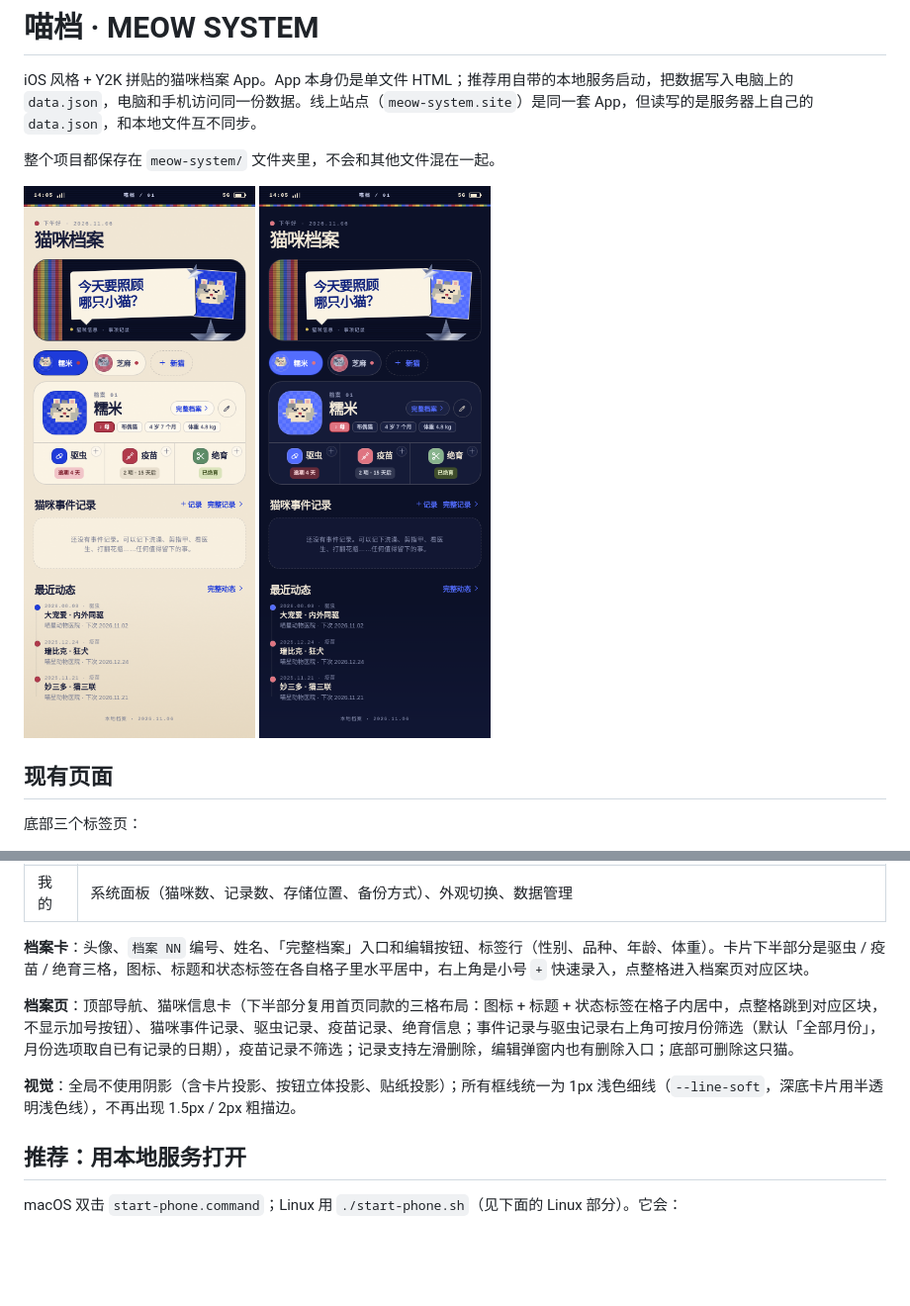
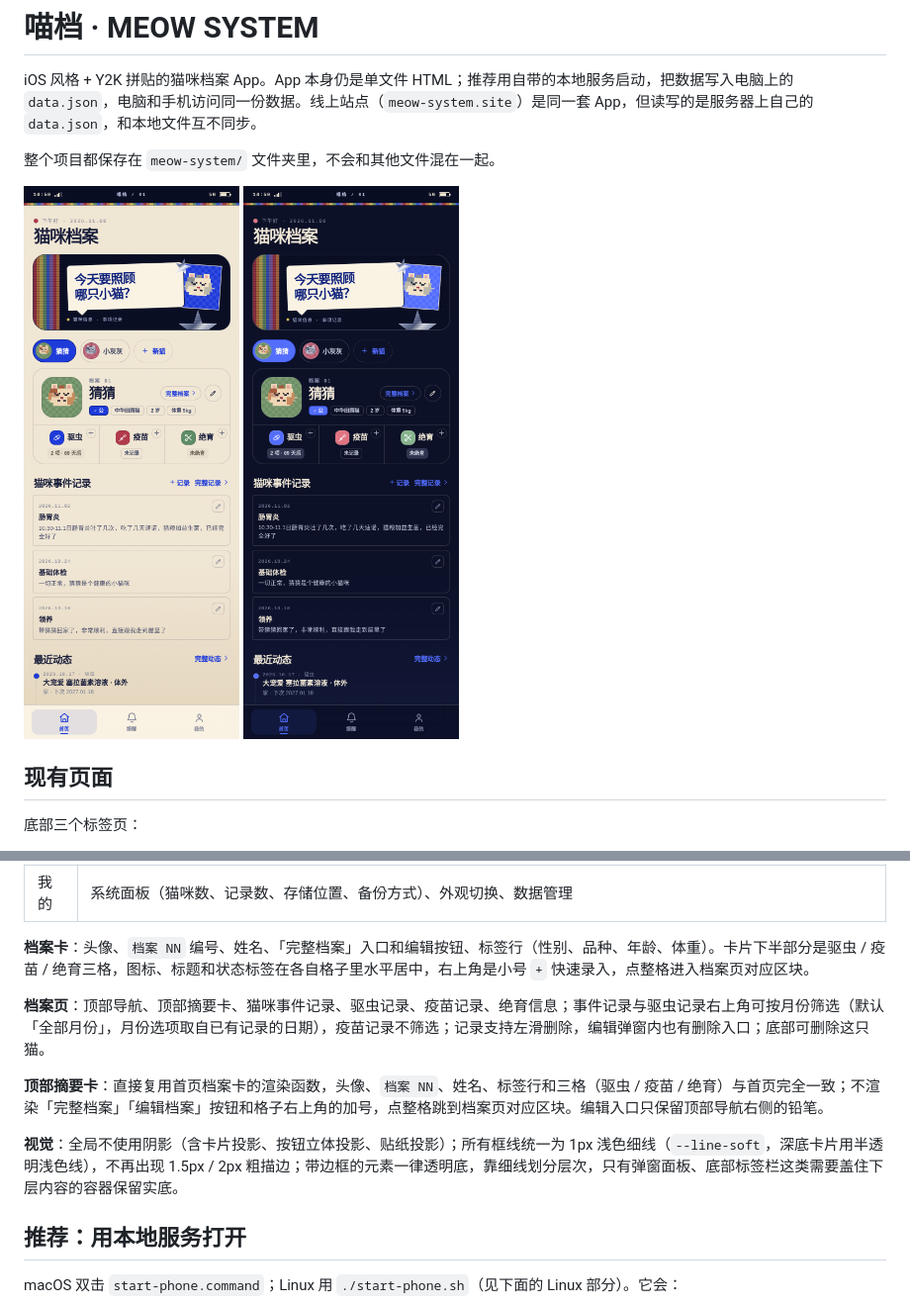
Before and after one commit to kfvris174-bot/meow-system, a Markdown page: README.md, 2 parts joined by grey strips. Shown at 99% size. GitHub-like rendering; pictures changed too: screens/home-dark.png, screens/home-light.png; blank space fills up the shorter version.

```diff
--- a/README.md
+++ b/README.md
@@ -19,9 +19,11 @@ iOS 风格 + Y2K 拼贴的猫咪档案 App。App 本身仍是单文件 HTML；
 
 **档案卡**：头像、`档案 NN` 编号、姓名、「完整档案」入口和编辑按钮、标签行（性别、品种、年龄、体重）。卡片下半部分是驱虫 / 疫苗 / 绝育三格，图标、标题和状态标签在各自格子里水平居中，右上角是小号 `+` 快速录入，点整格进入档案页对应区块。
 
-**档案页**：顶部导航、猫咪信息卡（下半部分复用首页同款的三格布局：图标 + 标题 + 状态标签在格子内居中，点整格跳到对应区块，不显示加号按钮）、猫咪事件记录、驱虫记录、疫苗记录、绝育信息；事件记录与驱虫记录右上角可按月份筛选（默认「全部月份」，月份选项取自已有记录的日期），疫苗记录不筛选；记录支持左滑删除，编辑弹窗内也有删除入口；底部可删除这只猫。
+**档案页**：顶部导航、顶部摘要卡、猫咪事件记录、驱虫记录、疫苗记录、绝育信息；事件记录与驱虫记录右上角可按月份筛选（默认「全部月份」，月份选项取自已有记录的日期），疫苗记录不筛选；记录支持左滑删除，编辑弹窗内也有删除入口；底部可删除这只猫。
 
-**视觉**：全局不使用阴影（含卡片投影、按钮立体投影、贴纸投影）；所有框线统一为 1px 浅色细线（`--line-soft`，深底卡片用半透明浅色线），不再出现 1.5px / 2px 粗描边。
+**顶部摘要卡**：直接复用首页档案卡的渲染函数，头像、`档案 NN`、姓名、标签行和三格（驱虫 / 疫苗 / 绝育）与首页完全一致；不渲染「完整档案」「编辑档案」按钮和格子右上角的加号，点整格跳到档案页对应区块。编辑入口只保留顶部导航右侧的铅笔。
+
+**视觉**：全局不使用阴影（含卡片投影、按钮立体投影、贴纸投影）；所有框线统一为 1px 浅色细线（`--line-soft`，深底卡片用半透明浅色线），不再出现 1.5px / 2px 粗描边；带边框的元素一律透明底，靠细线划分层次，只有弹窗面板、底部标签栏这类需要盖住下层内容的容器保留实底。
 
 ## 推荐：用本地服务打开
 
```
Also changed, not shown: 3 other files.
